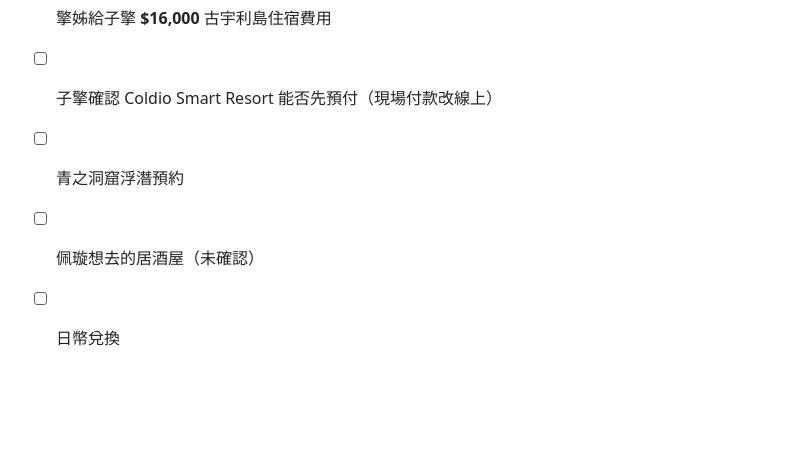
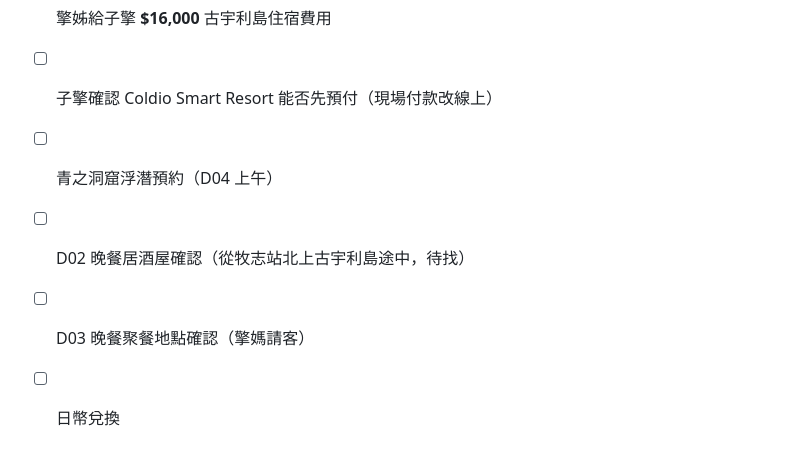
Before and after one commit to ytzc/oceania-honeymoon, a Markdown page: notes/okinawa.md, the part around one of its changes. Drawn GitHub-style; blank space fills up the shorter version.

```diff
--- a/notes/okinawa.md
+++ b/notes/okinawa.md
@@ -292,6 +302,7 @@ Google Maps：https://goo.gl/maps/uBUGxG9BjfHVTSHK8
 - [ ] 佩璇補繳 ROYNET 兩晚住宿費 **$2,436** 給子擎
 - [ ] 擎姊給子擎 **$16,000** 古宇利島住宿費用
 - [ ] 子擎確認 Coldio Smart Resort 能否先預付（現場付款改線上）
-- [ ] 青之洞窟浮潛預約
-- [ ] 佩璇想去的居酒屋（未確認）
+- [ ] 青之洞窟浮潛預約（D04 上午）
+- [ ] D02 晚餐居酒屋確認（從牧志站北上古宇利島途中，待找）
+- [ ] D03 晚餐聚餐地點確認（擎媽請客）
 - [ ] 日幣兌換
```
Also changed, not shown: other parts of notes/okinawa.md (+19 -9 lines).
